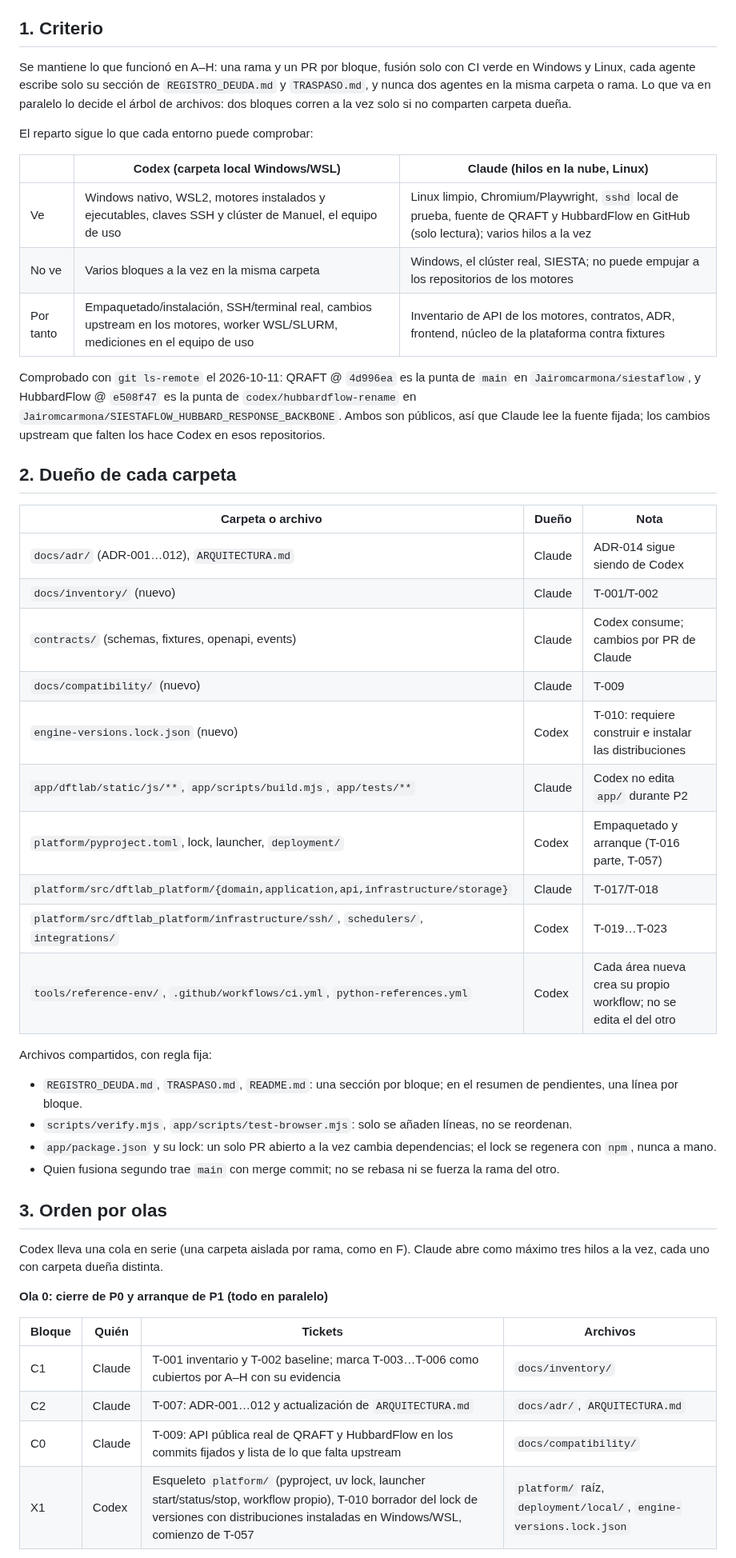
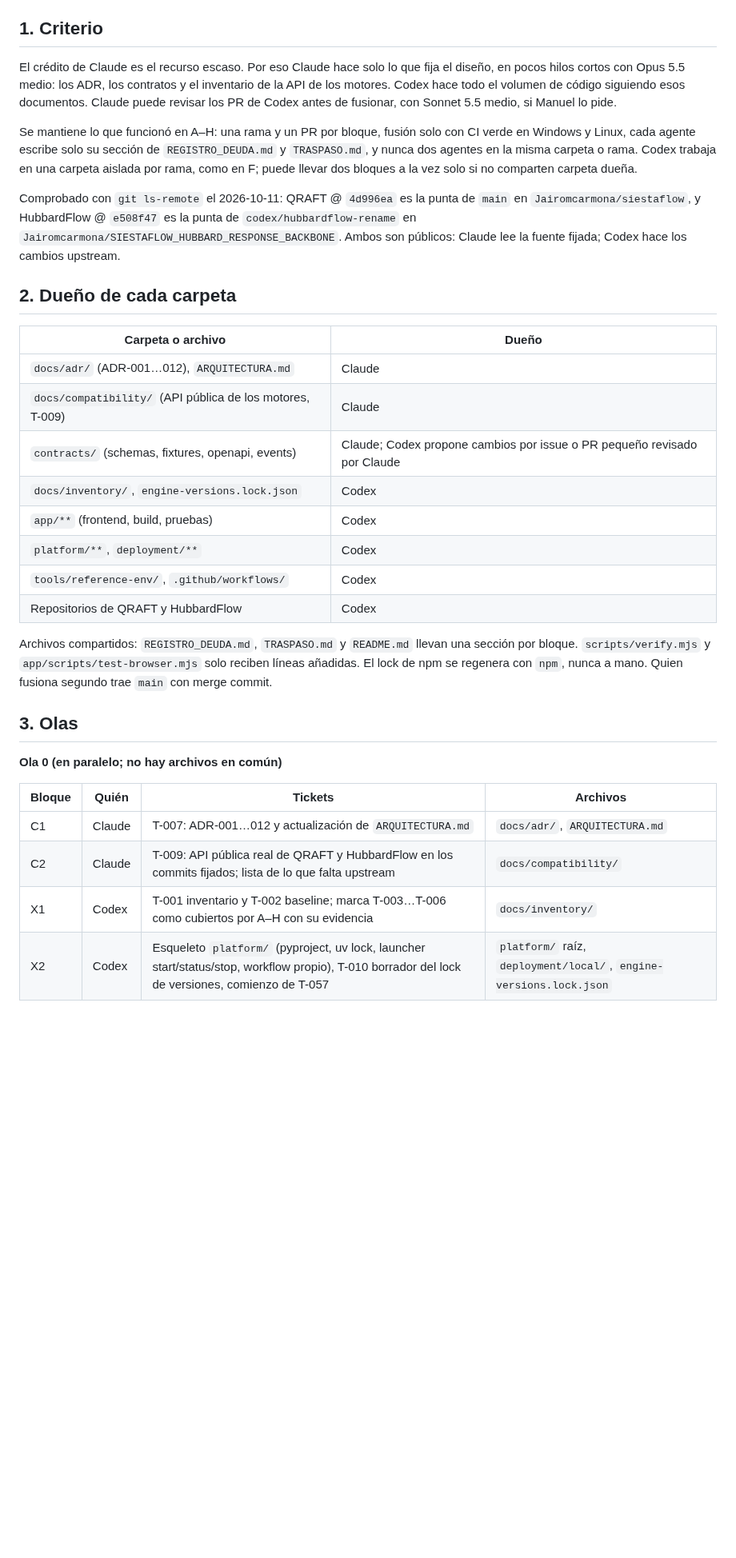
Before and after one commit to Jairomcarmona/dftlab-suite, a Markdown page: docs/development/REPARTO_V21.md, the part around one of its changes. Shown at 80% size. Drawn GitHub-style; blank space fills up the shorter version.

```diff
--- a/docs/development/REPARTO_V21.md
+++ b/docs/development/REPARTO_V21.md
@@ -6,50 +6,35 @@ Base: `main` @ `777b181` (estabilización A–H fusionada), [plan V2.1](../../PL
 
 ## 1. Criterio
 
-Se mantiene lo que funcionó en A–H: una rama y un PR por bloque, fusión solo con CI verde en Windows y Linux, cada agente escribe solo su sección de `REGISTRO_DEUDA.md` y `TRASPASO.md`, y nunca dos agentes en la misma carpeta o rama. Lo que va en paralelo lo decide el árbol de archivos: dos bloques corren a la vez solo si no comparten carpeta dueña.
+El crédito de Claude es el recurso escaso. Por eso Claude hace solo lo que fija el diseño, en pocos hilos cortos con Opus 5.5 medio: los ADR, los contratos y el inventario de la API de los motores. Codex hace todo el volumen de código siguiendo esos documentos. Claude puede revisar los PR de Codex antes de fusionar, con Sonnet 5.5 medio, si Manuel lo pide.
 
-El reparto sigue lo que cada entorno puede comprobar:
+Se mantiene lo que funcionó en A–H: una rama y un PR por bloque, fusión solo con CI verde en Windows y Linux, cada agente escribe solo su sección de `REGISTRO_DEUDA.md` y `TRASPASO.md`, y nunca dos agentes en la misma carpeta o rama. Codex trabaja en una carpeta aislada por rama, como en F; puede llevar dos bloques a la vez solo si no comparten carpeta dueña.
 
-| | Codex (carpeta local Windows/WSL) | Claude (hilos en la nube, Linux) |
-|---|---|---|
-| Ve | Windows nativo, WSL2, motores instalados y ejecutables, claves SSH y clúster de Manuel, el equipo de uso | Linux limpio, Chromium/Playwright, `sshd` local de prueba, fuente de QRAFT y HubbardFlow en GitHub (solo lectura); varios hilos a la vez |
-| No ve | Varios bloques a la vez en la misma carpeta | Windows, el clúster real, SIESTA; no puede empujar a los repositorios de los motores |
-| Por tanto | Empaquetado/instalación, SSH/terminal real, cambios upstream en los motores, worker WSL/SLURM, mediciones en el equipo de uso | Inventario de API de los motores, contratos, ADR, frontend, núcleo de la plataforma contra fixtures |
-
-Comprobado con `git ls-remote` el 2026-10-11: QRAFT @ `4d996ea` es la punta de `main` en `Jairomcarmona/siestaflow`, y HubbardFlow @ `e508f47` es la punta de `codex/hubbardflow-rename` en `Jairomcarmona/SIESTAFLOW_HUBBARD_RESPONSE_BACKBONE`. Ambos son públicos, así que Claude lee la fuente fijada; los cambios upstream que falten los hace Codex en esos repositorios.
+Comprobado con `git ls-remote` el 2026-10-11: QRAFT @ `4d996ea` es la punta de `main` en `Jairomcarmona/siestaflow`, y HubbardFlow @ `e508f47` es la punta de `codex/hubbardflow-rename` en `Jairomcarmona/SIESTAFLOW_HUBBARD_RESPONSE_BACKBONE`. Ambos son públicos: Claude lee la fuente fijada; Codex hace los cambios upstream.
 
 ## 2. Dueño de cada carpeta
 
-| Carpeta o archivo | Dueño | Nota |
-|---|---|---|
-| `docs/adr/` (ADR-001…012), `ARQUITECTURA.md` | Claude | ADR-014 sigue siendo de Codex |
-| `docs/inventory/` (nuevo) | Claude | T-001/T-002 |
-| `contracts/` (schemas, fixtures, openapi, events) | Claude | Codex consume; cambios por PR de Claude |
-| `docs/compatibility/` (nuevo) | Claude | T-009 |
-| `engine-versions.lock.json` (nuevo) | Codex | T-010: requiere construir e instalar las distribuciones |
-| `app/dftlab/static/js/**`, `app/scripts/build.mjs`, `app/tests/**` | Claude | Codex no edita `app/` durante P2 |
-| `platform/pyproject.toml`, lock, launcher, `deployment/` | Codex | Empaquetado y arranque (T-016 parte, T-057) |
-| `platform/src/dftlab_platform/{domain,application,api,infrastructure/storage}` | Claude | T-017/T-018 |
-| `platform/src/dftlab_platform/infrastructure/ssh/`, `schedulers/`, `integrations/` | Codex | T-019…T-023 |
-| `tools/reference-env/`, `.github/workflows/ci.yml`, `python-references.yml` | Codex | Cada área nueva crea su propio workflow; no se edita el del otro |
+| Carpeta o archivo | Dueño |
+|---|---|
+| `docs/adr/` (ADR-001…012), `ARQUITECTURA.md` | Claude |
+| `docs/compatibility/` (API pública de los motores, T-009) | Claude |
+| `contracts/` (schemas, fixtures, openapi, events) | Claude; Codex propone cambios por issue o PR pequeño revisado por Claude |
+| `docs/inventory/`, `engine-versions.lock.json` | Codex |
+| `app/**` (frontend, build, pruebas) | Codex |
+| `platform/**`, `deployment/**` | Codex |
+| `tools/reference-env/`, `.github/workflows/` | Codex |
+| Repositorios de QRAFT y HubbardFlow | Codex |
 
-Archivos compartidos, con regla fija:
+Archivos compartidos: `REGISTRO_DEUDA.md`, `TRASPASO.md` y `README.md` llevan una sección por bloque. `scripts/verify.mjs` y `app/scripts/test-browser.mjs` solo reciben líneas añadidas. El lock de npm se regenera con `npm`, nunca a mano. Quien fusiona segundo trae `main` con merge commit.
 
-- `REGISTRO_DEUDA.md`, `TRASPASO.md`, `README.md`: una sección por bloque; en el resumen de pendientes, una línea por bloque.
-- `scripts/verify.mjs`, `app/scripts/test-browser.mjs`: solo se añaden líneas, no se reordenan.
-- `app/package.json` y su lock: un solo PR abierto a la vez cambia dependencias; el lock se regenera con `npm`, nunca a mano.
-- Quien fusiona segundo trae `main` con merge commit; no se rebasa ni se fuerza la rama del otro.
+## 3. Olas
 
-## 3. Orden por olas
-
-Codex lleva una cola en serie (una carpeta aislada por rama, como en F). Claude abre como máximo tres hilos a la vez, cada uno con carpeta dueña distinta.
-
-**Ola 0: cierre de P0 y arranque de P1 (todo en paralelo)**
+**Ola 0 (en paralelo; no hay archivos en común)**
 
 | Bloque | Quién | Tickets | Archivos |
 |---|---|---|---|
-| C1 | Claude | T-001 inventario y T-002 baseline; marca T-003…T-006 como cubiertos por A–H con su evidencia | `docs/inventory/` |
-| C2 | Claude | T-007: ADR-001…012 y actualización de `ARQUITECTURA.md` | `docs/adr/`, `ARQUITECTURA.md` |
-| C0 | Claude | T-009: API pública real de QRAFT y HubbardFlow en los commits fijados y lista de lo que falta upstream | `docs/compatibility/` |
-| X1 | Codex | Esqueleto `platform/` (pyproject, uv lock, launcher start/status/stop, workflow propio), T-010 borrador del lock de versiones con distribuciones instaladas en Windows/WSL, comienzo de T-057 | `platform/` raíz, `deployment/local/`, `engine-versions.lock.json` |
+| C1 | Claude | T-007: ADR-001…012 y actualización de `ARQUITECTURA.md` | `docs/adr/`, `ARQUITECTURA.md` |
+| C2 | Claude | T-009: API pública real de QRAFT y HubbardFlow en los commits fijados; lista de lo que falta upstream | `docs/compatibility/` |
+| X1 | Codex | T-001 inventario y T-002 baseline; marca T-003…T-006 como cubiertos por A–H con su evidencia | `docs/inventory/` |
+| X2 | Codex | Esqueleto `platform/` (pyproject, uv lock, launcher start/status/stop, workflow propio), T-010 borrador del lock de versiones, comienzo de T-057 | `platform/` raíz, `deployment/local/`, `engine-versions.lock.json` |
 
```
Also changed, not shown: other parts of docs/development/REPARTO_V21.md (+13 -27 lines).
